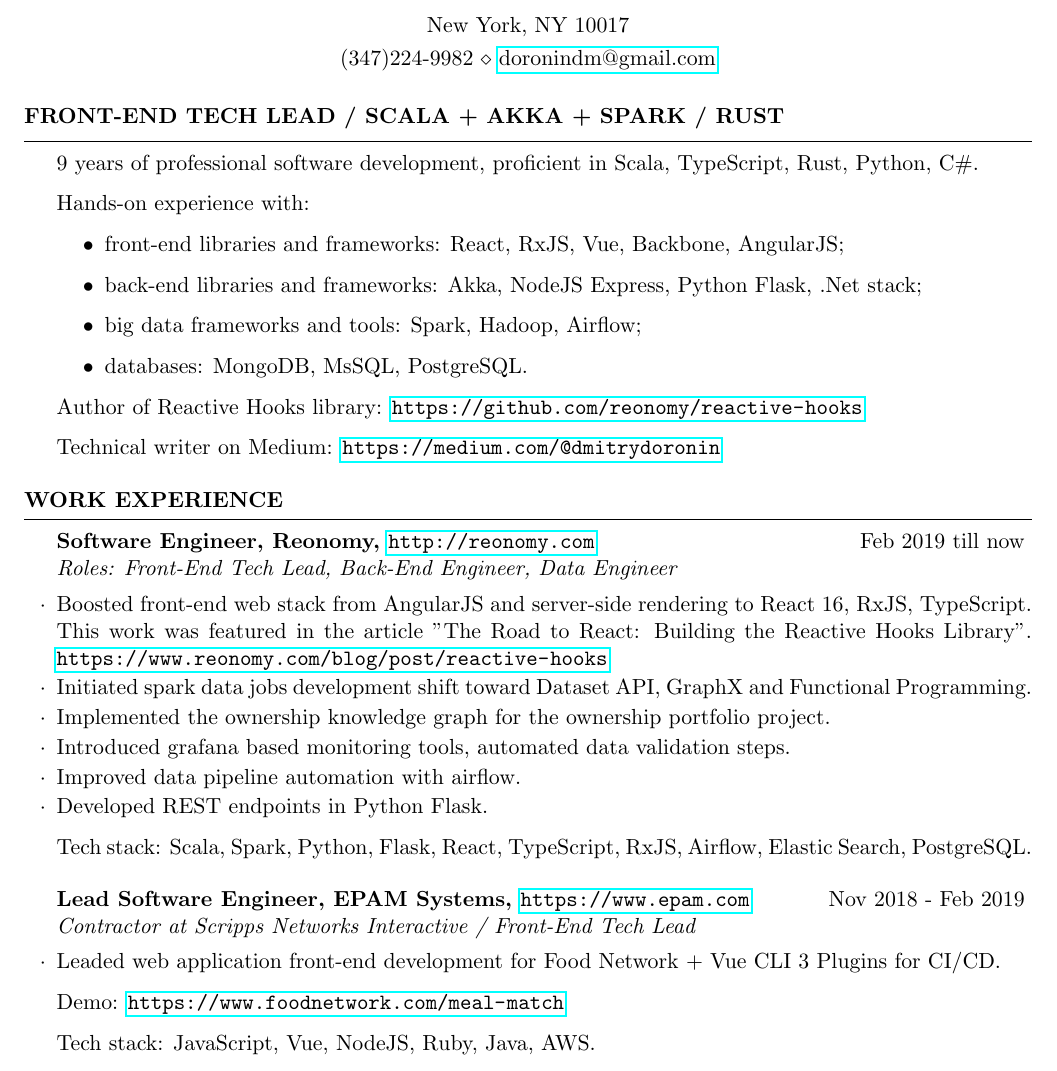
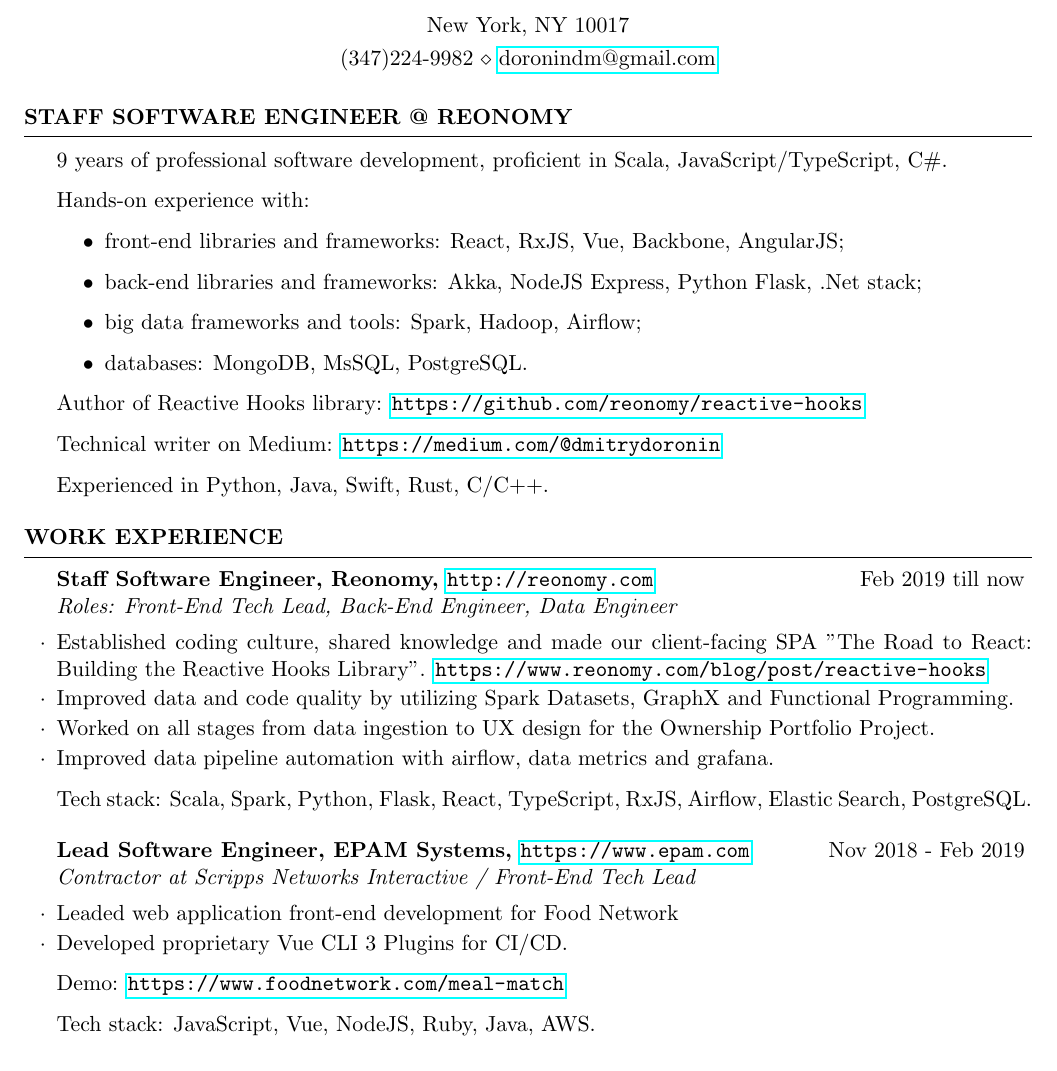
Before and after one commit to ddoronin/cv, a LaTeX CV (cv.tex): part of page 1 of 2, cut so that both start at the same text. Compiled offline with pdfLaTeX.

Commit message:
im f***ing cool - staff engineer

```diff
--- a/cv.tex
+++ b/cv.tex
@@ -18,9 +18,9 @@
 %	Primary skills
 %----------------------------------------------------------------------------------------
 
-\begin{rSection}{Front-End Tech Lead / Scala + Akka + Spark / Rust}
+\begin{rSection}{ Staff Software Engineer @ Reonomy }
 
-9 years of professional software development, proficient in Scala, TypeScript, Rust, Python, C\#.
+9 years of professional software development, proficient in Scala, JavaScript/TypeScript, C\#.
 
 \item Hands-on experience with:
 \begin{itemize}
@@ -36,6 +36,7 @@
 
 \item Author of Reactive Hooks library: \url{https://github.com/reonomy/reactive-hooks}
 \item Technical writer on Medium: \url{https://medium.com/@dmitrydoronin}
+\item Experienced in Python, Java, Swift, Rust, C/C++.
 
 \end{rSection}
 
@@ -45,21 +46,21 @@
 
 \begin{rSection}{Work Experience}
 
-\begin{rSubsection}{Software Engineer, Reonomy, \url{http://reonomy.com}}{Feb 2019 till now}{Roles: Front-End Tech Lead, Back-End Engineer, Data Engineer}{}
-\item Boosted front-end web stack from AngularJS and server-side rendering to React 16, RxJS, TypeScript.
-This work was featured in the article "The Road to React: Building the Reactive Hooks Library".
+\begin{rSubsection}{Staff Software Engineer, Reonomy, \url{http://reonomy.com}}{Feb 2019 till now}{Roles: Front-End Tech Lead, Back-End Engineer, Data Engineer}{}
+\item Established coding culture, shared knowledge
+and made our client-facing SPA
+"The Road to React: Building the Reactive Hooks Library".
 \url{https://www.reonomy.com/blog/post/reactive-hooks}
-\item Initiated spark data jobs development shift toward Dataset API, GraphX and Functional Programming.
-\item Implemented the ownership knowledge graph for the ownership portfolio project.
-\item Introduced grafana based monitoring tools, automated data validation steps.
-\item Improved data pipeline automation with airflow.
-\item Developed REST endpoints in Python Flask.
+\item Improved data and code quality by utilizing Spark Datasets, GraphX and Functional Programming.
+\item Worked on all stages from data ingestion to UX design for the Ownership Portfolio Project.
+\item Improved data pipeline automation with airflow, data metrics and grafana.
 
 Tech stack: Scala, Spark, Python, Flask, React, TypeScript, RxJS, Airflow, Elastic Search, PostgreSQL.
 \end{rSubsection}
 
 \begin{rSubsection}{Lead Software Engineer, EPAM Systems, \url{https://www.epam.com}}{Nov 2018 - Feb 2019}{Contractor at Scripps Networks Interactive / Front-End Tech Lead}{}
-\item Leaded web application front-end development for Food Network + Vue CLI 3 Plugins for CI/CD.
+\item Leaded web application front-end development for Food Network
+\item Developed proprietary Vue CLI 3 Plugins for CI/CD.
 
 Demo: \url{https://www.foodnetwork.com/meal-match}
 
```
Also changed, not shown: cv.pdf.
